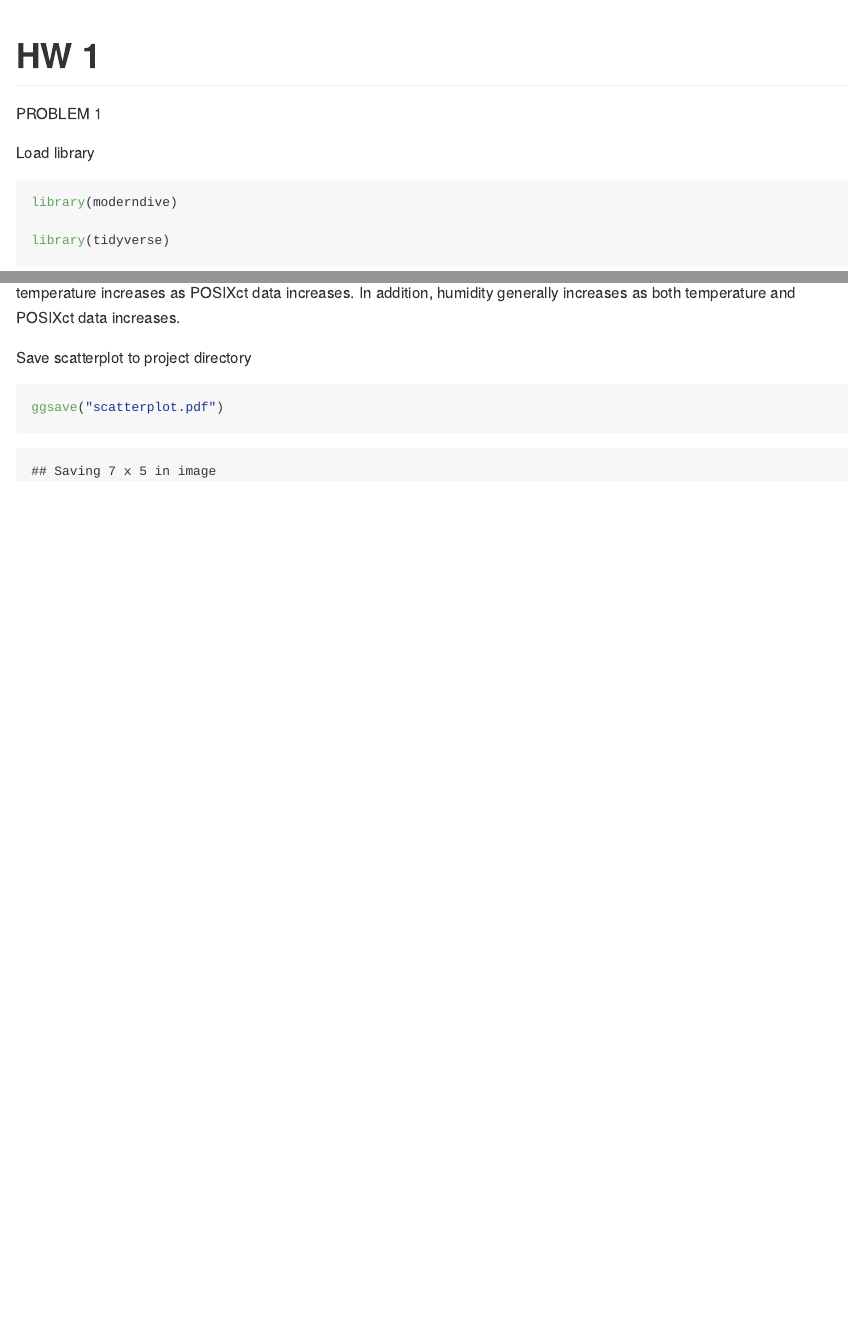
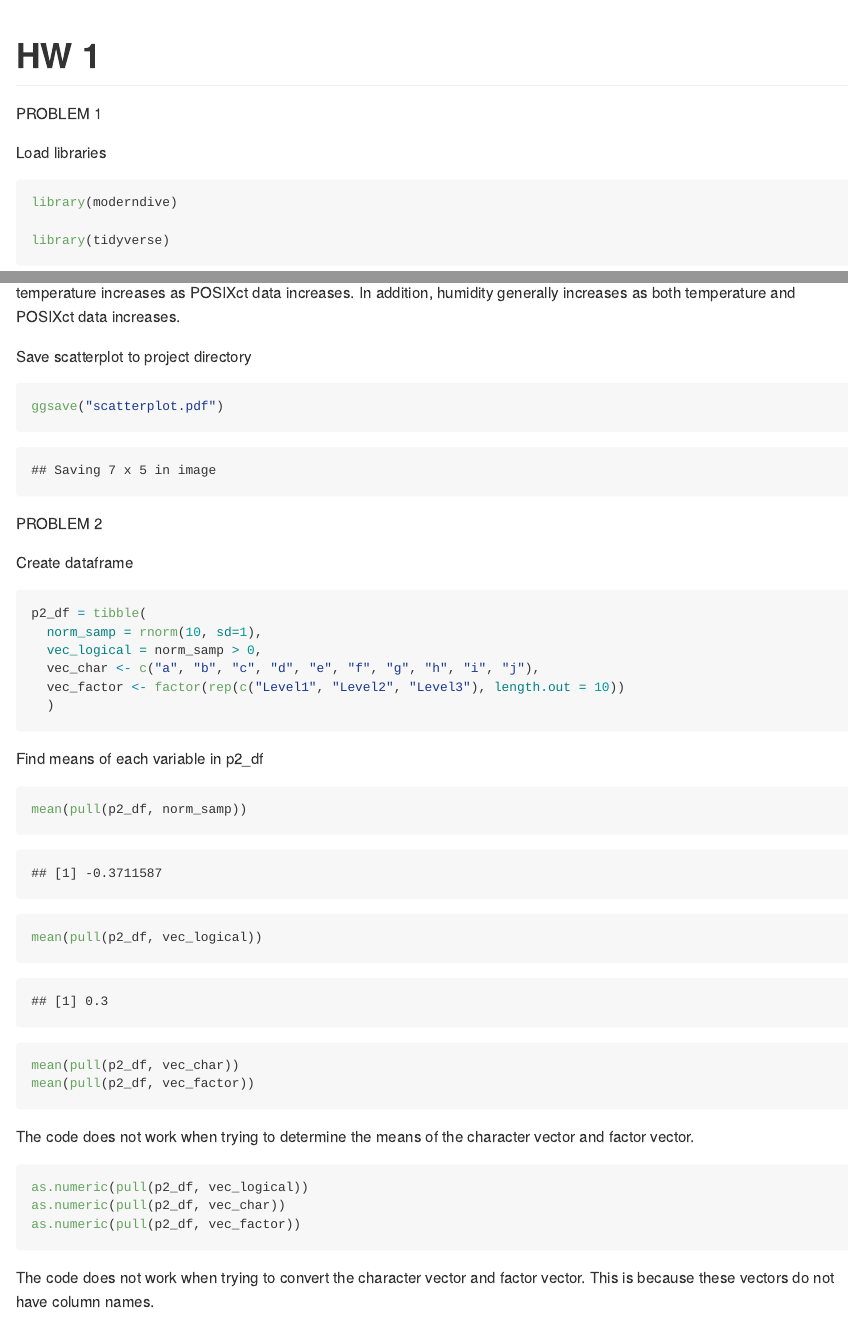
Before and after one commit to selinahsuan/p8105_hw1_sh4354, an R Markdown document (p8105_hw1_sh4354.Rmd): the page in a window 1100 px wide, from its top, and a second part further down, joined at a grey line. The pictures show the output file p8105_hw1_sh4354.md that the author committed with the source, drawn offline in the style of GitHub.

Commit message:
problem 2 answers

````diff
--- a/p8105_hw1_sh4354.Rmd
+++ b/p8105_hw1_sh4354.Rmd
@@ -5,7 +5,7 @@ output: github_document
 
 PROBLEM 1
 
-Load library
+Load libraries
 ```{r}
 library(moderndive)
 
@@ -40,3 +42,38 @@ Save scatterplot to project directory
 ```{r}
 ggsave("scatterplot.pdf")
 ```
+
+PROBLEM 2
+
+Create dataframe
+
+```{r}
+p2_df = tibble(
+  norm_samp = rnorm(10, sd=1),
+  vec_logical = norm_samp > 0,
+  vec_char <- c("a", "b", "c", "d", "e", "f", "g", "h", "i", "j"),
+  vec_factor <- factor(rep(c("Level1", "Level2", "Level3"), length.out = 10))
+  )
+```
+
+Find means of each variable in p2_df
+
+```{r}
+mean(pull(p2_df, norm_samp))
+mean(pull(p2_df, vec_logical))
+```
+
+```{r, eval=FALSE}
+mean(pull(p2_df, vec_char))
+mean(pull(p2_df, vec_factor))
+```
+
+The code does not work when trying to determine the means of the character vector and factor vector.
+
+```{r, eval=FALSE}
+as.numeric(pull(p2_df, vec_logical))
+as.numeric(pull(p2_df, vec_char))
+as.numeric(pull(p2_df, vec_factor))
+```
+
+The code does not work when trying to convert the character vector and factor vector. This is because these vectors do not have column names.
````
Also changed, not shown: p8105_hw1_sh4354.md, scatterplot.pdf, p8105_hw1_sh4354.Rmd (2 more changed lines).
